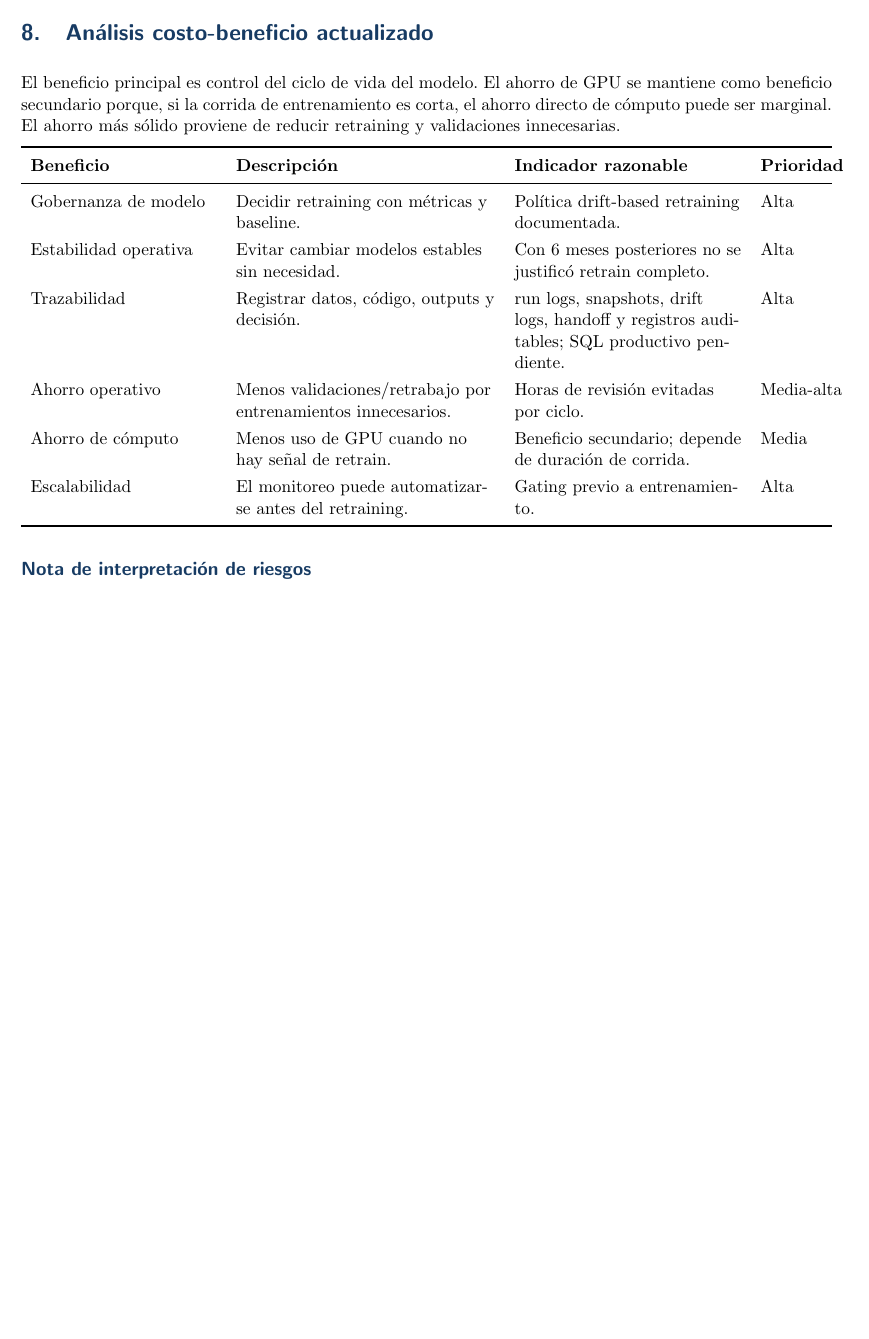
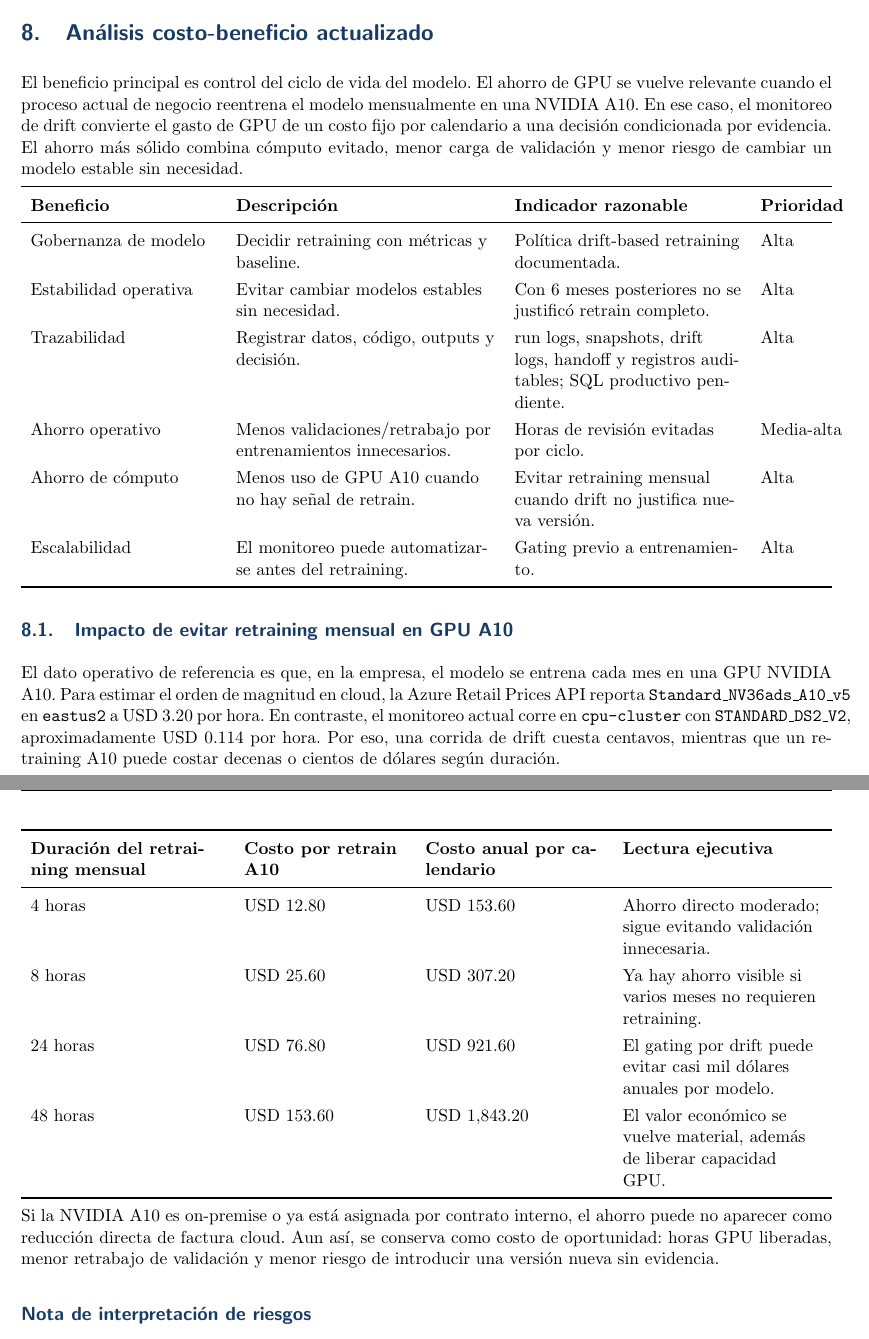
Before and after one commit to tecmx-team46-pricing/pricing-mlops, a LaTeX CV (docs/project/avance7-resumen-ejecutivo-mlops-pricing-azure-actualizado.tex): part of page 7 of 10 before the commit and two parts of pages 7 and 8 of 11 after it, the two joined at a grey line, cut so that both start at the same text, the shorter picture padded with empty space. Compiled offline with pdfLaTeX.

Commit message:
docs: add gpu retraining cost context

```diff
--- a/docs/project/avance7-resumen-ejecutivo-mlops-pricing-azure-actualizado.tex
+++ b/docs/project/avance7-resumen-ejecutivo-mlops-pricing-azure-actualizado.tex
@@ -311,7 +311,7 @@ La conclusión es madura: el sistema no dice ``nunca reentrenar'', sino ``reentr
 
 \section{Análisis costo-beneficio actualizado}
 
-El beneficio principal es control del ciclo de vida del modelo. El ahorro de GPU se mantiene como beneficio secundario porque, si la corrida de entrenamiento es corta, el ahorro directo de cómputo puede ser marginal. El ahorro más sólido proviene de reducir retraining y validaciones innecesarias.
+El beneficio principal es control del ciclo de vida del modelo. El ahorro de GPU se vuelve relevante cuando el proceso actual de negocio reentrena el modelo mensualmente en una NVIDIA A10. En ese caso, el monitoreo de drift convierte el gasto de GPU de un costo fijo por calendario a una decisión condicionada por evidencia. El ahorro más sólido combina cómputo evitado, menor carga de validación y menor riesgo de cambiar un modelo estable sin necesidad.
 
 \begin{tabularx}{\linewidth}{L{0.23\linewidth}L{0.32\linewidth}L{0.28\linewidth}L{0.12\linewidth}}
 \toprule
@@ -321,10 +321,27 @@ Gobernanza de modelo & Decidir retraining con métricas y baseline. & Política
 Estabilidad operativa & Evitar cambiar modelos estables sin necesidad. & Con 6 meses posteriores no se justificó retrain completo. & Alta \\
 Trazabilidad & Registrar datos, código, outputs y decisión. & run logs, snapshots, drift logs, handoff y registros auditables; SQL productivo pendiente. & Alta \\
 Ahorro operativo & Menos validaciones/retrabajo por entrenamientos innecesarios. & Horas de revisión evitadas por ciclo. & Media-alta \\
-Ahorro de cómputo & Menos uso de GPU cuando no hay señal de retrain. & Beneficio secundario; depende de duración de corrida. & Media \\
+Ahorro de cómputo & Menos uso de GPU A10 cuando no hay señal de retrain. & Evitar retraining mensual cuando drift no justifica nueva versión. & Alta \\
 Escalabilidad & El monitoreo puede automatizarse antes del retraining. & Gating previo a entrenamiento. & Alta \\
 \bottomrule
 \end{tabularx}
+
+\subsection{Impacto de evitar retraining mensual en GPU A10}
+
+El dato operativo de referencia es que, en la empresa, el modelo se entrena cada mes en una GPU NVIDIA A10. Para estimar el orden de magnitud en cloud, la Azure Retail Prices API reporta \texttt{Standard\_NV36ads\_A10\_v5} en \texttt{eastus2} a USD 3.20 por hora. En contraste, el monitoreo actual corre en \texttt{cpu-cluster} con \texttt{STANDARD\_DS2\_V2}, aproximadamente USD 0.114 por hora. Por eso, una corrida de drift cuesta centavos, mientras que un retraining A10 puede costar decenas o cientos de dólares según duración.
+
+\begin{tabularx}{\linewidth}{L{0.24\linewidth}L{0.20\linewidth}L{0.22\linewidth}Y}
+\toprule
+\textbf{Duración del retraining mensual} & \textbf{Costo por retrain A10} & \textbf{Costo anual por calendario} & \textbf{Lectura ejecutiva} \\
+\midrule
+4 horas & USD 12.80 & USD 153.60 & Ahorro directo moderado; sigue evitando validación innecesaria. \\
+8 horas & USD 25.60 & USD 307.20 & Ya hay ahorro visible si varios meses no requieren retraining. \\
+24 horas & USD 76.80 & USD 921.60 & El gating por drift puede evitar casi mil dólares anuales por modelo. \\
+48 horas & USD 153.60 & USD 1,843.20 & El valor económico se vuelve material, además de liberar capacidad GPU. \\
+\bottomrule
+\end{tabularx}
+
+Si la NVIDIA A10 es on-premise o ya está asignada por contrato interno, el ahorro puede no aparecer como reducción directa de factura cloud. Aun así, se conserva como costo de oportunidad: horas GPU liberadas, menor retrabajo de validación y menor riesgo de introducir una versión nueva sin evidencia.
 
 \subsection*{Nota de interpretación de riesgos}
 
```
Also changed, not shown: docs/project/avance7-architecture-diff.md (+2 -0 lines), docs/project/avance7-resumen-ejecutivo-mlops-pricing-azure-actualizado.pdf.
